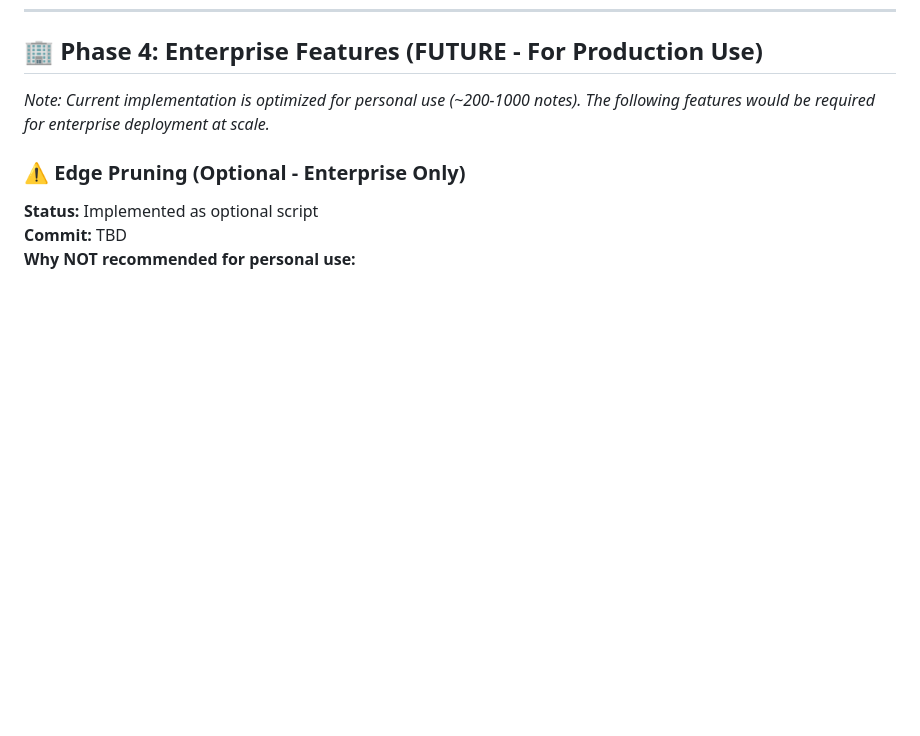
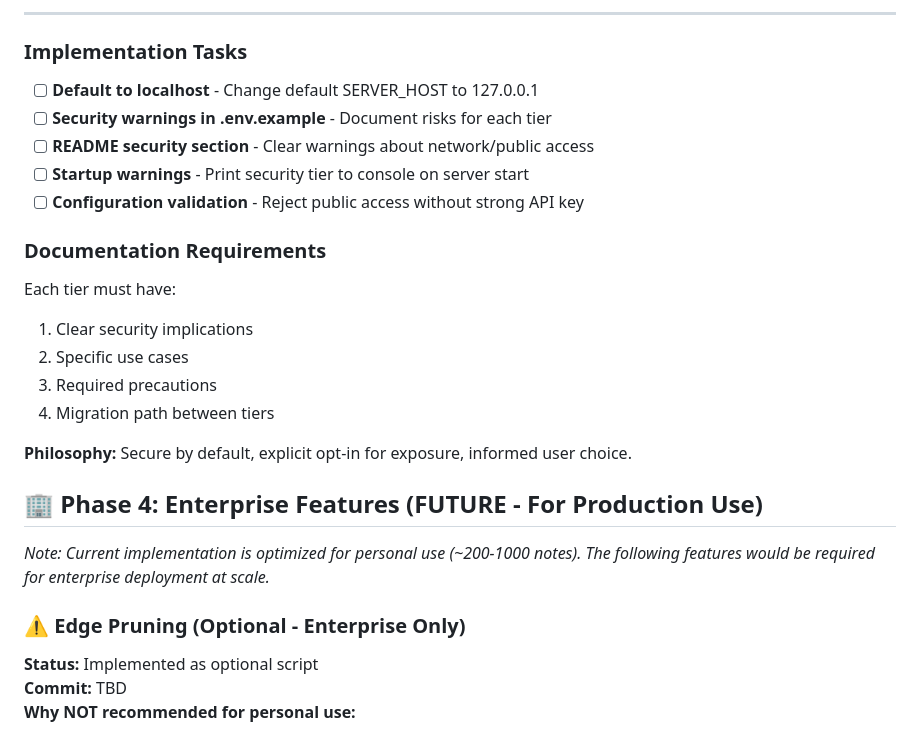
Before and after one commit to artemMprokhorov/hippograph, a Markdown page: ROADMAP.md, the part around one of its changes. Drawn GitHub-style; blank space fills up the shorter version.

```diff
--- a/ROADMAP.md
+++ b/ROADMAP.md
@@ -167,3 +241,23 @@
+---
+
+### Implementation Tasks
+
+- [ ] **Default to localhost** - Change default SERVER_HOST to 127.0.0.1
+- [ ] **Security warnings in .env.example** - Document risks for each tier
+- [ ] **README security section** - Clear warnings about network/public access
+- [ ] **Startup warnings** - Print security tier to console on server start
+- [ ] **Configuration validation** - Reject public access without strong API key
+
+### Documentation Requirements
+
+Each tier must have:
+1. Clear security implications
+2. Specific use cases
+3. Required precautions
+4. Migration path between tiers
+
+**Philosophy:** Secure by default, explicit opt-in for exposure, informed user choice.
+
 ## 🏢 Phase 4: Enterprise Features (FUTURE - For Production Use)
 
 *Note: Current implementation is optimized for personal use (~200-1000 notes). The following features would be required for enterprise deployment at scale.*
```
Also changed, not shown: other parts of ROADMAP.md (+74 -0 lines).
